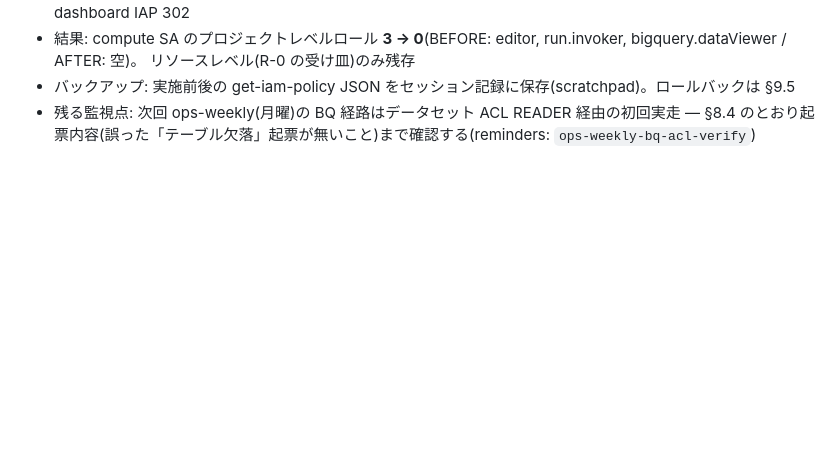
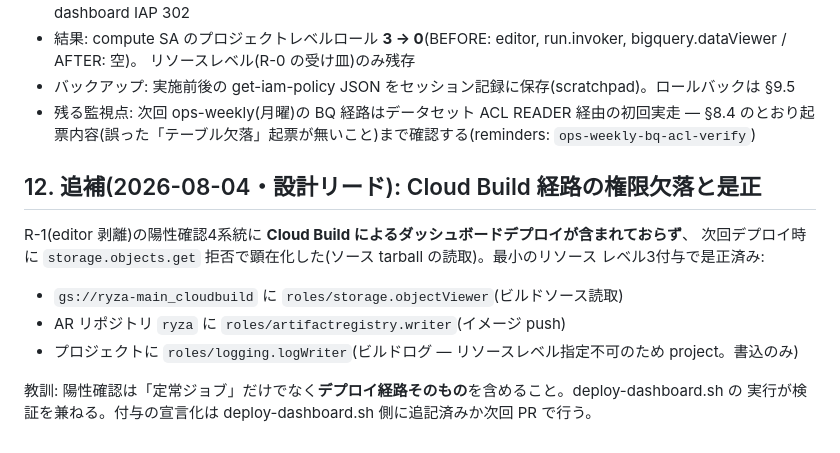
Before and after one commit to klonyapin/ryza, a Markdown page: docs/ops/gcp-iam-inventory.md, the part around the change. Rendered like a GitHub page; blank space fills up the shorter version.

Commit message:
docs(ops): IAM 追補 — Cloud Build 経路の権限欠落と最小是正の記録
Co-Authored-By: Claude Fable 5 <noreply@anthropic.com>

```diff
--- a/docs/ops/gcp-iam-inventory.md
+++ b/docs/ops/gcp-iam-inventory.md
@@ -381,3 +381,16 @@ gcloud artifacts repositories describe ryza --location=us-west1 --project ryza-m
 - バックアップ: 実施前後の get-iam-policy JSON をセッション記録に保存(scratchpad)。ロールバックは §9.5
 - 残る監視点: 次回 ops-weekly(月曜)の BQ 経路はデータセット ACL READER 経由の初回実走 —
   §8.4 のとおり起票内容(誤った「テーブル欠落」起票が無いこと)まで確認する(reminders: `ops-weekly-bq-acl-verify`)
+
+## 12. 追補(2026-08-04・設計リード): Cloud Build 経路の権限欠落と是正
+
+R-1(editor 剥離)の陽性確認4系統に **Cloud Build によるダッシュボードデプロイが含まれておらず**、
+次回デプロイ時に `storage.objects.get` 拒否で顕在化した(ソース tarball の読取)。最小のリソース
+レベル3付与で是正済み:
+
+- `gs://ryza-main_cloudbuild` に `roles/storage.objectViewer`(ビルドソース読取)
+- AR リポジトリ `ryza` に `roles/artifactregistry.writer`(イメージ push)
+- プロジェクトに `roles/logging.logWriter`(ビルドログ — リソースレベル指定不可のため project。書込のみ)
+
+教訓: 陽性確認は「定常ジョブ」だけでなく**デプロイ経路そのもの**を含めること。deploy-dashboard.sh の
+実行が検証を兼ねる。付与の宣言化は deploy-dashboard.sh 側に追記済みか次回 PR で行う。
```
